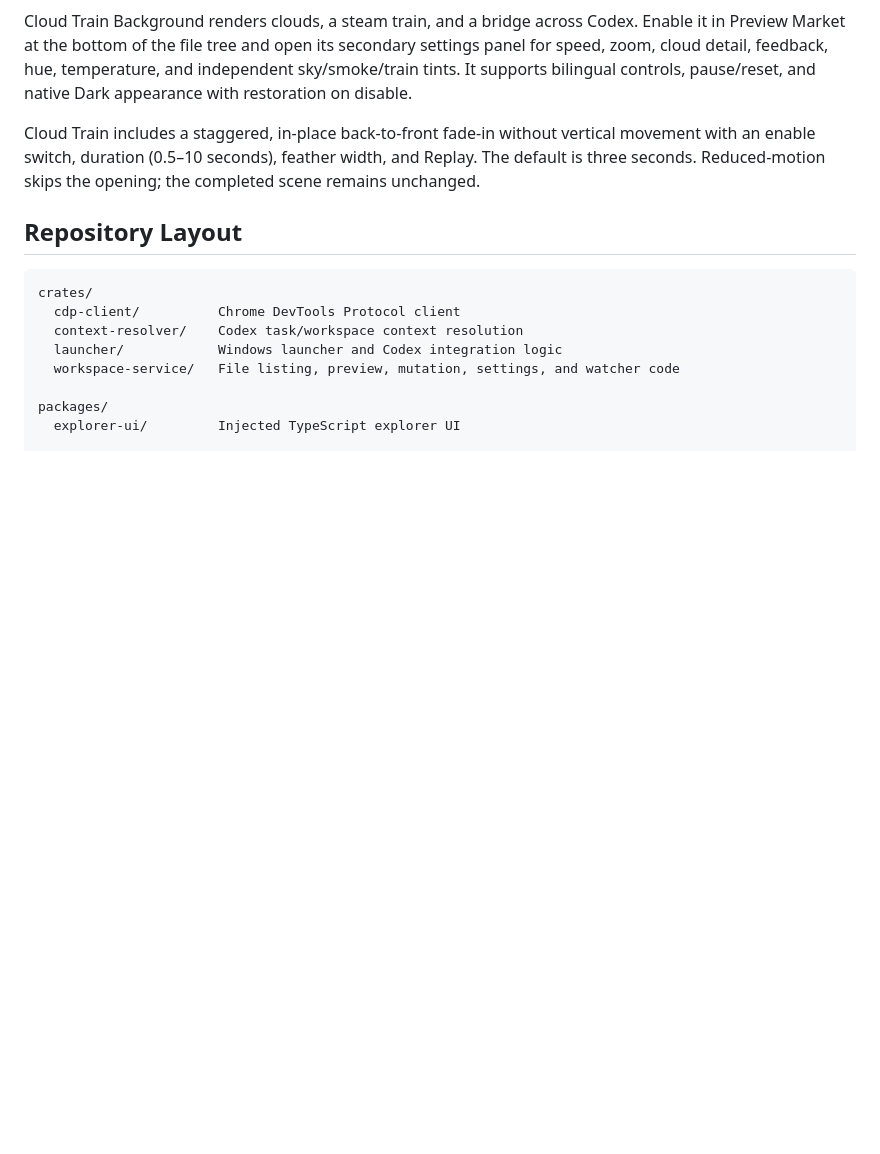
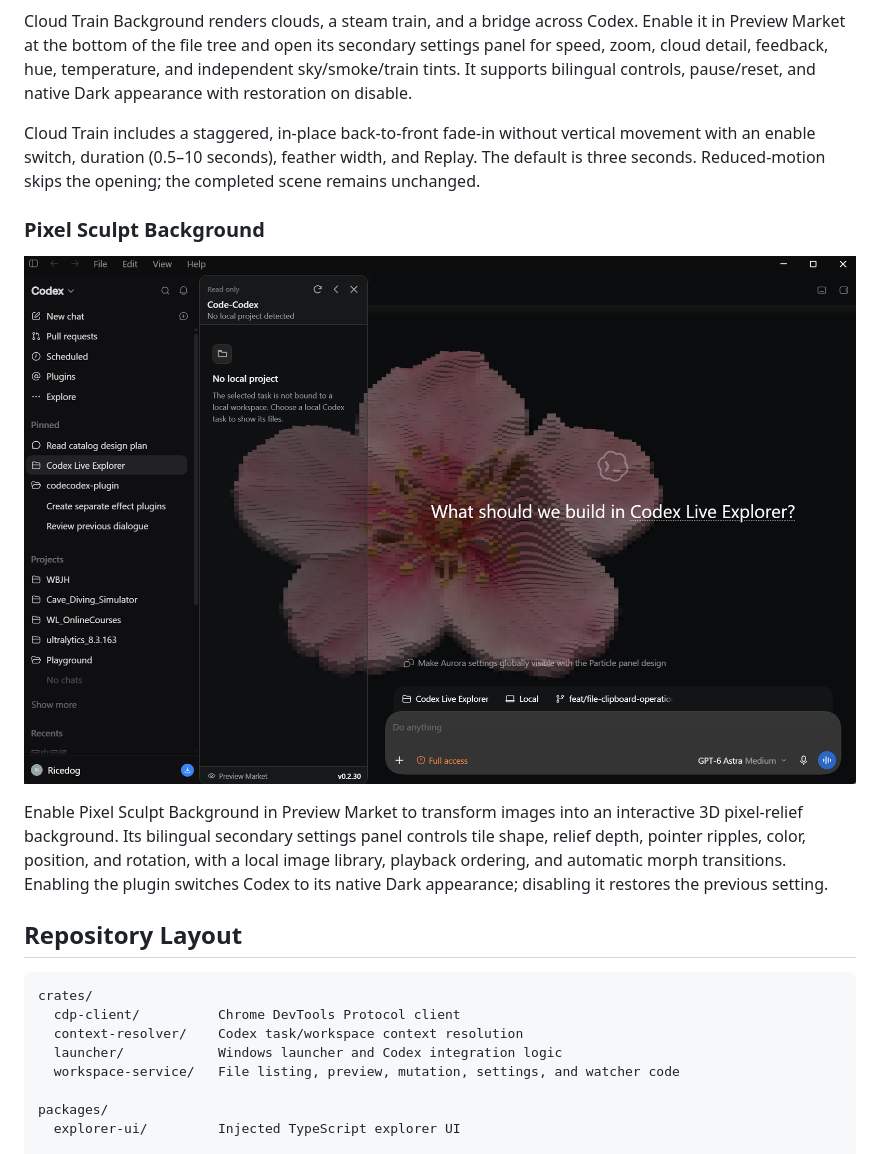
Before and after one commit to Rice-dog/code-codex, a Markdown page: README.en.md, the part around the change. Rendered like a GitHub page; pictures changed too: docs/screenshots/pixel-sculpt-background.png (added); blank space fills up the shorter version.

Commit message:
docs: add Pixel Sculpt screenshot for v0.2.30

````diff
--- a/README.en.md
+++ b/README.en.md
@@ -216,6 +216,12 @@ Cloud Train Background renders clouds, a steam train, and a bridge across Codex.
 
 Cloud Train includes a staggered, in-place back-to-front fade-in without vertical movement with an enable switch, duration (0.5–10 seconds), feather width, and Replay. The default is three seconds. Reduced-motion skips the opening; the completed scene remains unchanged.
 
+### Pixel Sculpt Background
+
+![Pixel Sculpt Background](docs/screenshots/pixel-sculpt-background.png)
+
+Enable Pixel Sculpt Background in Preview Market to transform images into an interactive 3D pixel-relief background. Its bilingual secondary settings panel controls tile shape, relief depth, pointer ripples, color, position, and rotation, with a local image library, playback ordering, and automatic morph transitions. Enabling the plugin switches Codex to its native Dark appearance; disabling it restores the previous setting.
+
 ## Repository Layout
 
 ```text
````
Also changed, not shown: README.md (+2 -0 lines).
